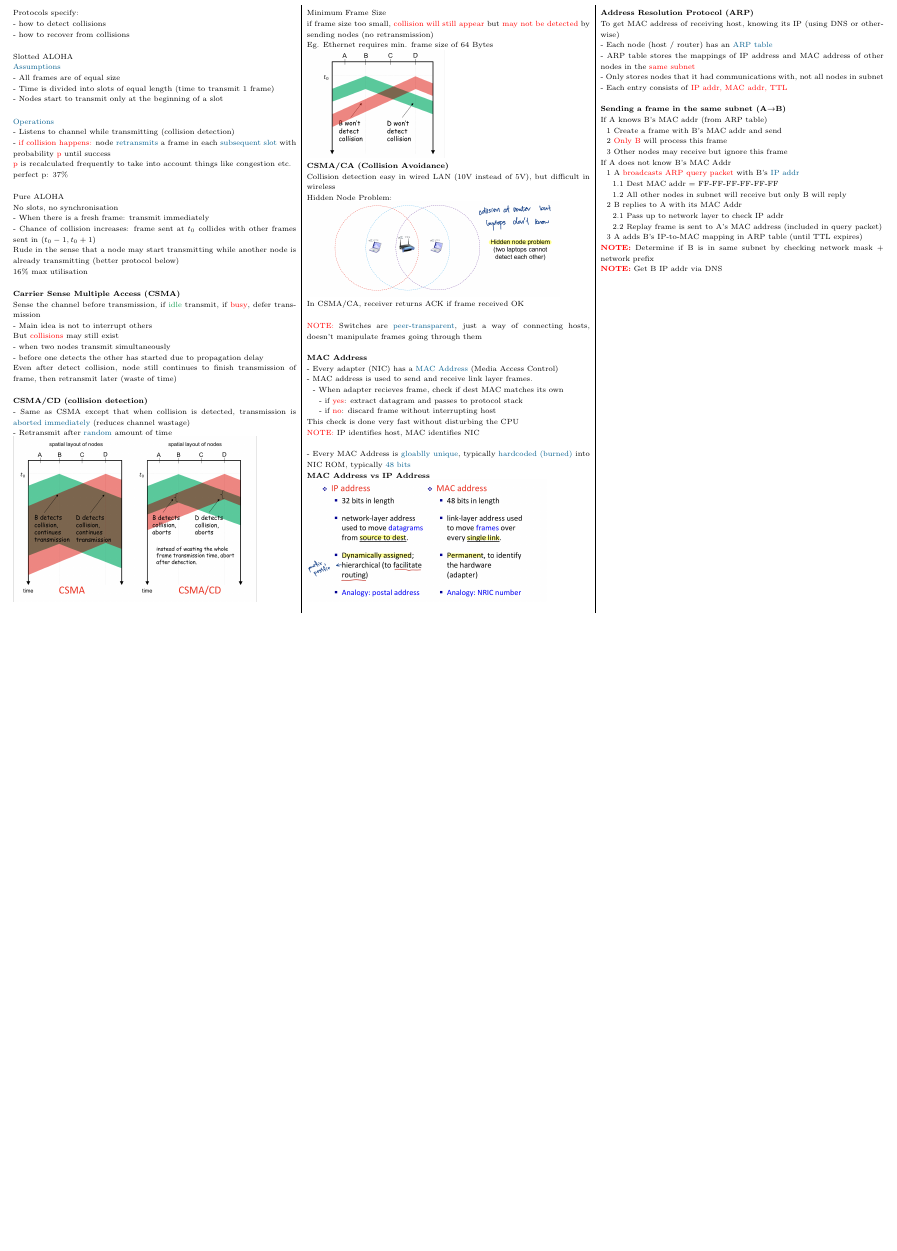
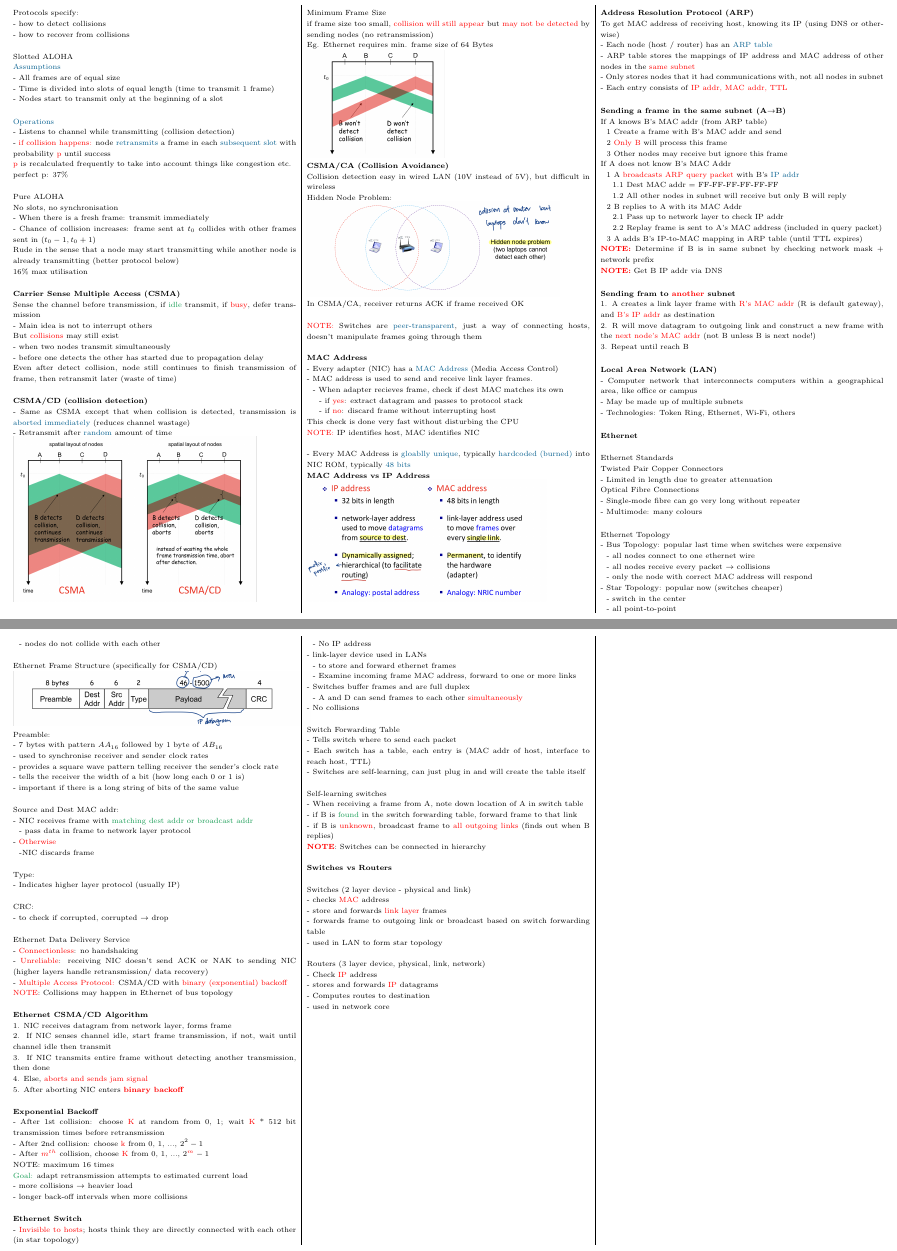
Before and after one commit to Zacchua/Cheatsheets, a LaTeX document (CS2105/CS2105CheatSheet.tex): part of page 7 of 7 before the commit and two parts of pages 7 and 8 of 8 after it, the two joined at a grey line, cut so that both start at the same text, the shorter picture padded with empty space. Compiled offline with pdfLaTeX.

Commit message:
Finish link layer

```diff
--- a/CS2105/CS2105CheatSheet.tex
+++ b/CS2105/CS2105CheatSheet.tex
@@ -765,6 +765,116 @@
 		\highlight{NOTE:} Determine if B is in same subnet by checking network mask + network prefix\\
 		\highlight{NOTE:} Get B IP addr via DNS\\
 
+		\textbf{Sending fram to \red{another} subnet}\\
+		1. A creates a link layer frame with \red{R's MAC addr} (R is default gateway), and \red{B's IP addr} as destination\\
+		2. R will move datagram to outgoing link and construct a new frame with the \red{next node's MAC addr} (not B unless B is next node!)\\
+		3. Repeat until reach B\\
+
+		\textbf{Local Area Network (LAN)}\\
+		- Computer network that interconnects computers within a geographical area, like office or campus\\
+		- May be made up of multiple subnets\\
+		- Technologies: Token Ring, Ethernet, Wi-Fi, others\\
+
+		\textbf{Ethernet}\\
+
+		Ethernet Standards\\
+		Twisted Pair Copper Connectors\\
+		- Limited in length due to greater attenuation\\
+		Optical Fibre Connections\\
+		- Single-mode fibre can go very long without repeater\\
+		- Multimode: many colours\\
+
+		Ethernet Topology\\
+		- Bus Topology: popular last time when switches were expensive\\
+		\tab - all nodes connect to one ethernet wire\\
+		\tab - all nodes receive every packet $\rightarrow$ collisions\\
+		\tab - only the node with correct MAC address will respond\\
+		- Star Topology: popular now (switches cheaper)\\
+		\tab - switch in the center\\
+		\tab - all point-to-point\\
+		\tab - nodes do not collide with each other\\
+
+		Ethernet Frame Structure (specifically for CSMA/CD)\\
+		\includegraphics[scale=.16]{./assets/ethernetFrame}
+
+		Preamble:\\
+		- 7 bytes with pattern $AA_{16}$ followed by 1 byte of $AB_{16}$\\
+		- used to synchronise receiver and sender clock rates\\
+		- provides a square wave pattern telling receiver the sender's clock rate\\
+		- tells the receiver the width of a bit (how long each 0 or 1 is)\\
+		- important if there is a long string of bits of the same value\\
+
+		Source and Dest MAC addr:\\
+		- NIC receives frame with \green{matching dest addr or broadcast addr}\\
+		\tab - pass data in frame to network layer protocol\\
+		- \red{Otherwise}\\
+		\tab -NIC discards frame\\
+
+		Type:\\
+		- Indicates higher layer protocol (usually IP)\\
+
+		CRC:\\
+		- to check if corrupted, corrupted $\rightarrow$ drop\\
+
+		Ethernet Data Delivery Service\\
+		- \red{Connectionless}: no handshaking\\
+		- \red{Unreliable}: receiving NIC doesn't send ACK or NAK to sending NIC (higher layers handle retransmission/ data recovery)\\
+		- \red{Multiple Access Protocol:} CSMA/CD with \red{binary (exponential) backoff}\\
+		\red{NOTE}: Collisions may happen in Ethernet of bus topology\\
+
+		\textbf{Ethernet CSMA/CD Algorithm}\\
+		1. NIC receives datagram from network layer, forms frame\\
+		2. If NIC senses channel idle, start frame transmission, if not, wait until channel idle then transmit\\
+		3. If NIC transmits entire frame without detecting another transmission, then done\\
+		4. Else, \red{aborts and sends jam signal}\\
+		5. After aborting NIC enters \highlight{binary backoff}\\
+
+		\textbf{Exponential Backoff}\\
+		- After 1st collision: choose \red{K} at random from {0, 1}; wait \red{K} * 512 bit transmission times before retransmission\\
+		- After 2nd collision: choose \red{k} from {0, 1, ..., $2^{2}-1$}\\
+		- After \red{$m^{th}$} collision, choose \red{K} from {0, 1, ..., $2^{\red{m}} - 1$}\\
+		NOTE: maximum 16 times\\
+		\green{Goal:} adapt retransmission attempts to estimated current load\\
+		- more collisions $\rightarrow$ heavier load\\
+		- longer back-off intervals when more collisions\\
+
+		\textbf{Ethernet Switch}\\
+		- \red{Invisible to hosts}; hosts think they are directly connected with each other (in star topology)\\
+		\tab - No IP address\\
+		- link-layer device used in LANs\\
+		\tab - to store and forward ethernet frames\\
+		\tab - Examine incoming frame MAC address, forward to one or more links\\
+		- Switches buffer frames and are full duplex\\
+		\tab - A and D can send frames to each other \red{simultaneously}\\
+		- No collisions\\
+
+		Switch Forwarding Table\\
+		- Tells switch where to send each packet\\
+		- Each switch has a table, each entry is (MAC addr of host, interface to reach host, TTL)\\
+		- Switches are self-learning, can just plug in and will create the table itself\\
+
+		Self-learning switches\\
+		- When receiving a frame from A, note down location of A in switch table\\
+		- if B is \green{found} in the switch forwarding table, forward frame to that link\\
+		- if B is \red{unknown}, broadcast frame to \red{all outgoing links} (finds out when B replies)\\
+		\highlight{NOTE}: Switches can be connected in hierarchy\\
+
+		\textbf{Switches vs Routers}\\
+
+		Switches (2 layer device - physical and link)\\
+		- checks \red{MAC} address\\
+		- store and forwards \red{link layer} frames\\
+		- forwards frame to outgoing link or broadcast based on switch forwarding table\\
+		- used in LAN to form star topology\\
+
+		Routers (3 layer device, physical, link, network)\\
+		- Check \red{IP} address\\
+		- stores and forwards \red{IP} datagrams\\
+		- Computes routes to destination\\
+		- used in network core\\
+
+
+
 
 
 
```
Also changed, not shown: CS2105/assets/ethernetFrame.jpeg (added).
